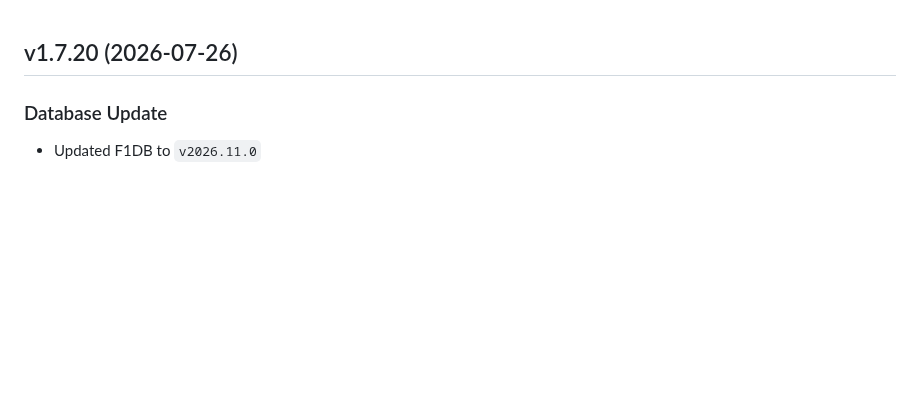
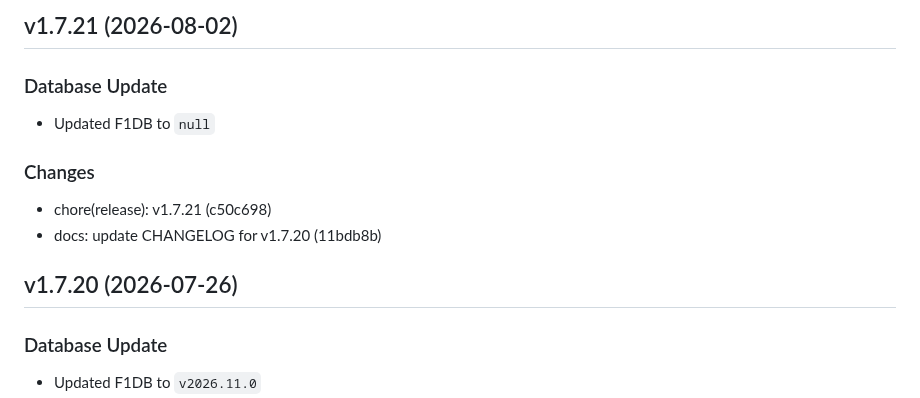
Before and after one commit to FrancoStino/F1-GraphQL-API, a Markdown page: CHANGELOG.md, the part around the change. GitHub-like rendering; blank space fills up the shorter version.

Commit message:
docs: update CHANGELOG for v1.7.21

```diff
--- a/CHANGELOG.md
+++ b/CHANGELOG.md
@@ -1,3 +1,12 @@
+## v1.7.21 (2026-08-02)
+
+### Database Update
+- Updated F1DB to `null`
+
+### Changes
+- chore(release): v1.7.21 (c50c698)
+- docs: update CHANGELOG for v1.7.20 (11bdb8b)
+
 ## v1.7.20 (2026-07-26)
 
 ### Database Update
```
